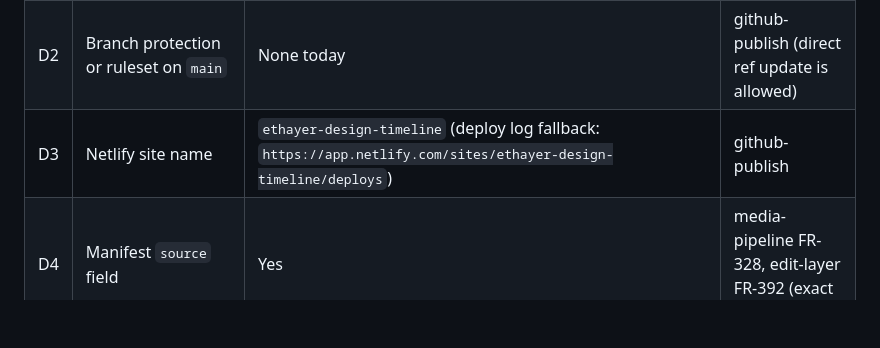
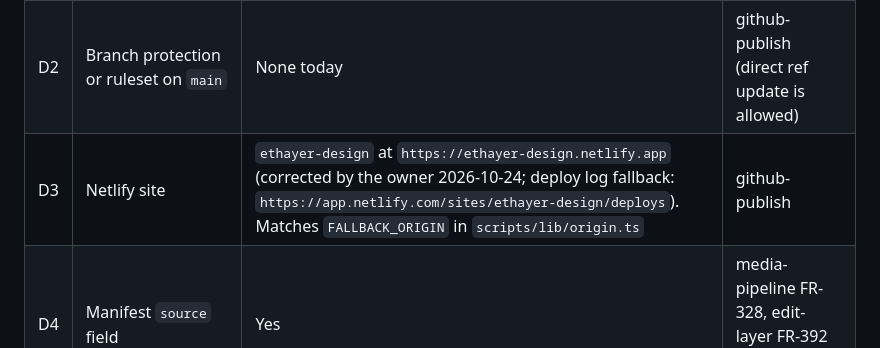
Before and after one commit to ericthayer/ethayer-design-timeline, a Markdown page: specs/004-admin-editing/capability-map.md, the part around the change. Rendered like a GitHub page; blank space fills up the shorter version.

Commit message:
docs(004): correct D3, the Netlify site is ethayer-design
Co-Authored-By: Claude Opus 5.5 <noreply@anthropic.com>
Claude-Session: https://claude.ai/code/session_01PRbCM6UHjh4d3JWGHgNdPM

```diff
--- a/specs/004-admin-editing/capability-map.md
+++ b/specs/004-admin-editing/capability-map.md
@@ -66,7 +66,7 @@ The owner approved the five module specs ("sounds good, continue") with these an
 | --- | --- | --- | --- |
 | D1 | Token adds **Commit statuses: Read-only** | Yes | admin-auth (token steps), github-publish (deploy status) |
 | D2 | Branch protection or ruleset on `main` | None today | github-publish (direct ref update is allowed) |
-| D3 | Netlify site name | `ethayer-design-timeline` (deploy log fallback: `https://app.netlify.com/sites/ethayer-design-timeline/deploys`) | github-publish |
+| D3 | Netlify site | `ethayer-design` at `https://ethayer-design.netlify.app` (corrected by the owner 2026-10-24; deploy log fallback: `https://app.netlify.com/sites/ethayer-design/deploys`). Matches `FALLBACK_ORIGIN` in `scripts/lib/origin.ts` | github-publish |
 | D4 | Manifest `source` field | Yes | media-pipeline FR-328, edit-layer FR-392 (exact deletes) |
 | D5 | Original cover images | The owner has the originals and will add them to `media-src/<slug>/` later (2026-10-24). **Migration proceeds with the largest committed WebP** (media-pipeline default), and originals can replace sources later | media-pipeline |
 | D6 | Only login `ericthayer` may sign in; slugs are immutable after the first publish | Yes, both | admin-auth, content-json |
```
